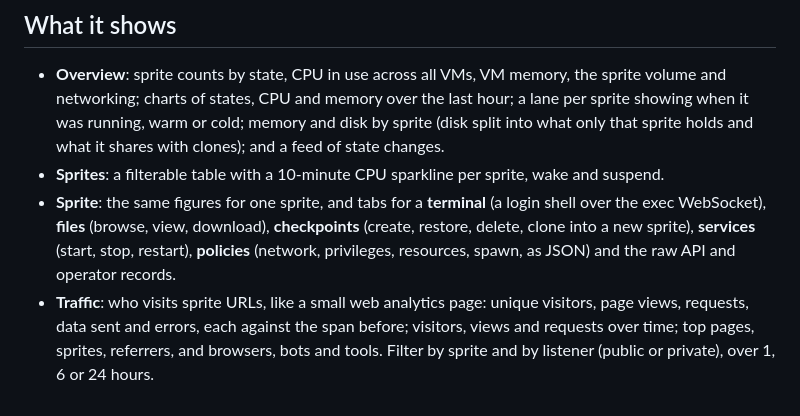
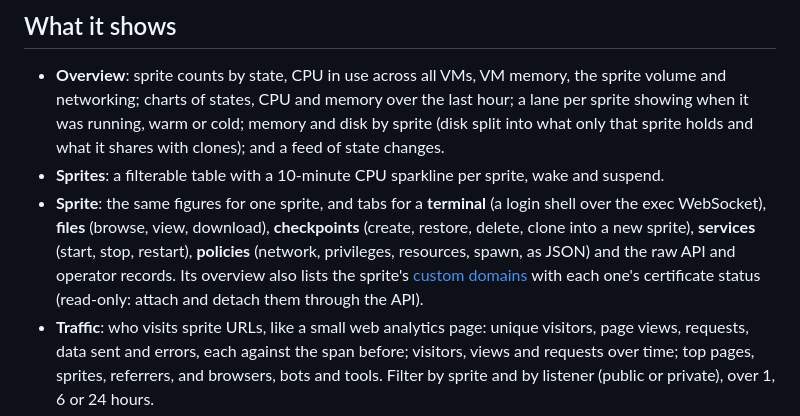
Before and after one commit to arugula-salad/wisp, a Markdown page: docs/web-ui.md, the part around the change. Drawn GitHub-style.

Commit message:
docs/web-ui: the sprite overview lists custom domains
Co-Authored-By: Claude Opus 5 <noreply@anthropic.com>

```diff
--- a/docs/web-ui.md
+++ b/docs/web-ui.md
@@ -30,7 +30,9 @@ only, never the dashboard.
 - **Sprite**: the same figures for one sprite, and tabs for a **terminal** (a login shell over
   the exec WebSocket), **files** (browse, view, download), **checkpoints** (create, restore,
   delete, clone into a new sprite), **services** (start, stop, restart), **policies** (network,
-  privileges, resources, spawn, as JSON) and the raw API and operator records.
+  privileges, resources, spawn, as JSON) and the raw API and operator records. Its overview
+  also lists the sprite's [custom domains](public-urls.md#custom-domains) with each one's
+  certificate status (read-only: attach and detach them through the API).
 - **Traffic**: who visits sprite URLs, like a small web analytics page: unique visitors, page
   views, requests, data sent and errors, each against the span before; visitors, views and
   requests over time; top pages, sprites, referrers, and browsers, bots and tools. Filter by
```
